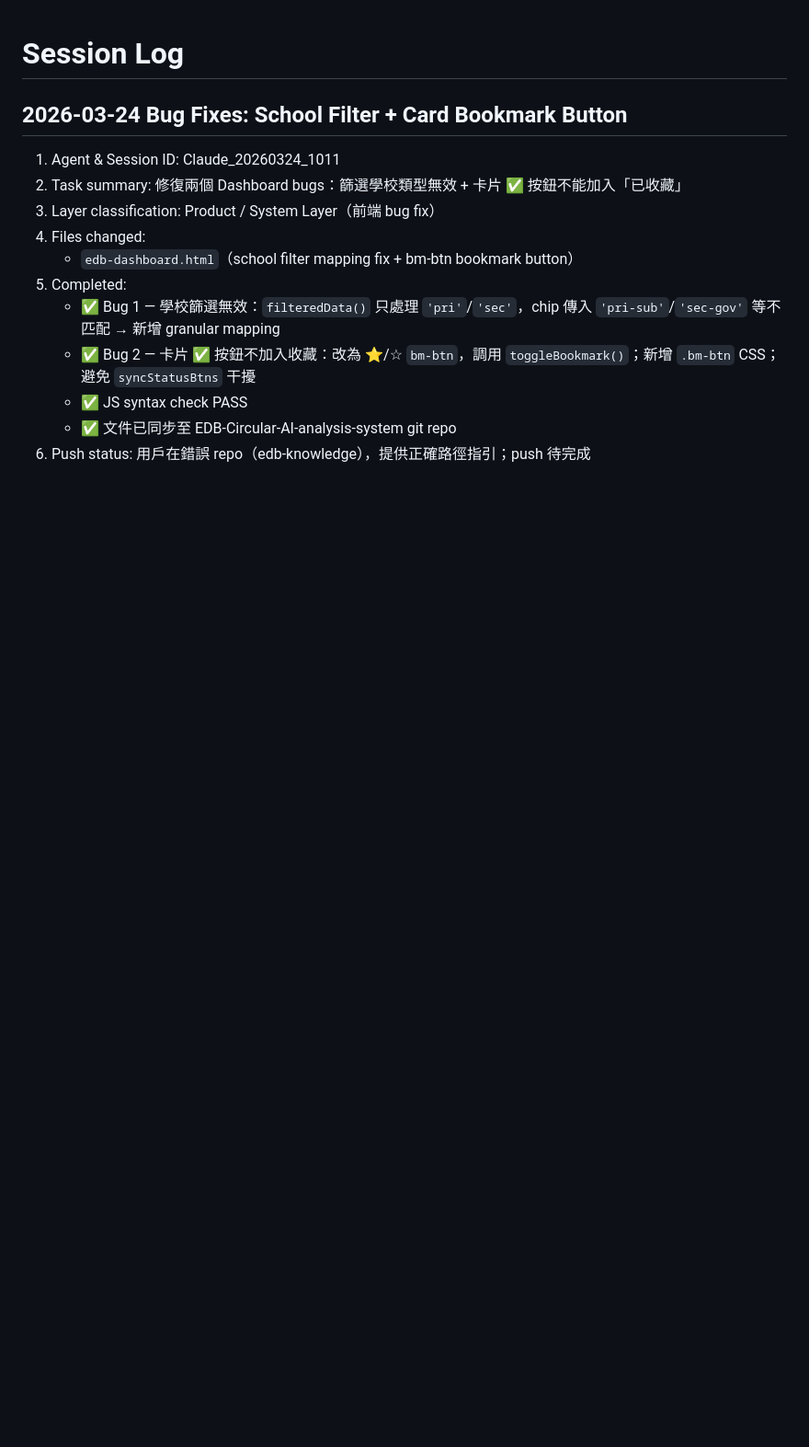
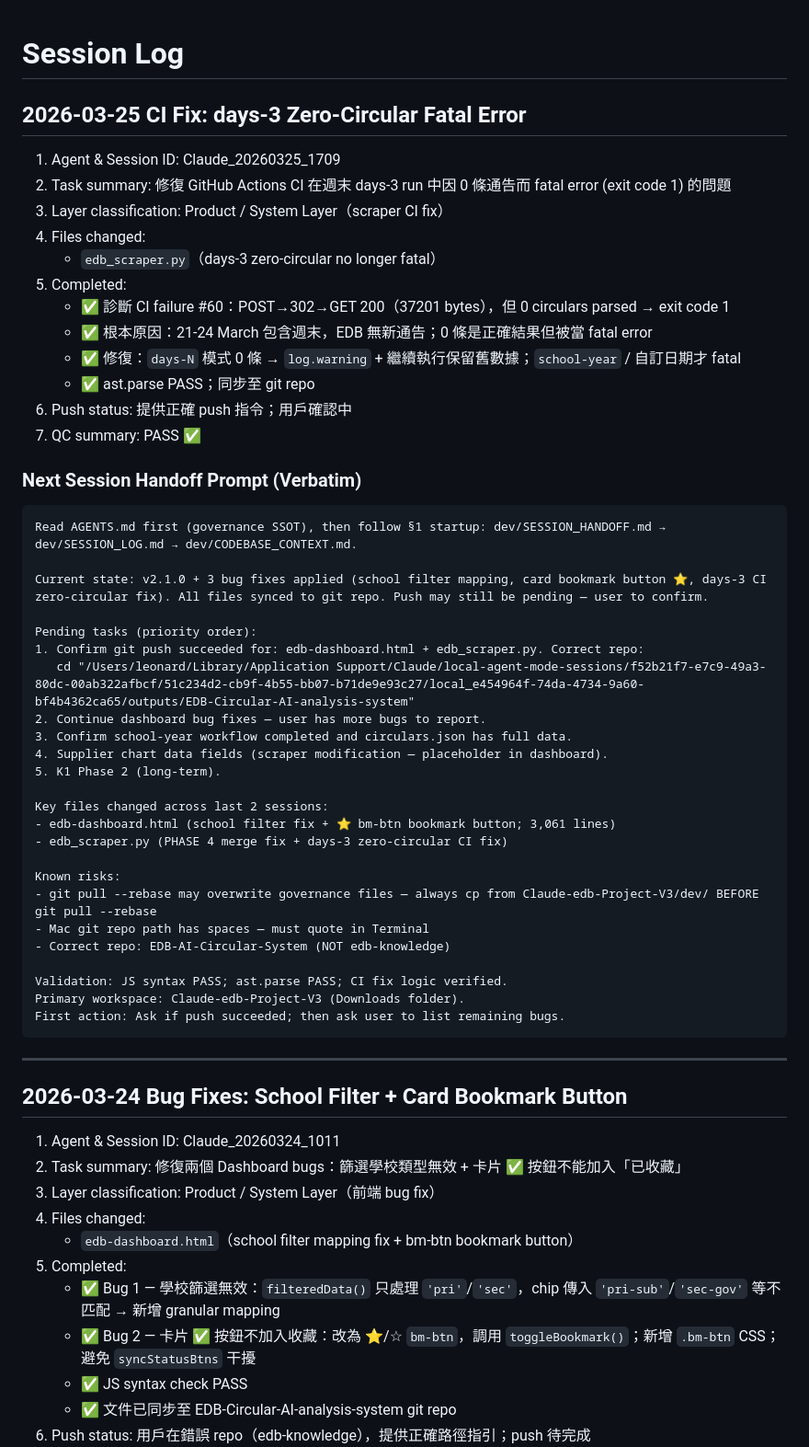
Before and after one commit to Leonard-Wong-Git/EDB-AI-Circular-System, a Markdown page: dev/SESSION_LOG.md, the part around the change. Shown at 92% size. Drawn GitHub-style; blank space fills up the shorter version.

````diff
--- a/dev/SESSION_LOG.md
+++ b/dev/SESSION_LOG.md
@@ -1,4 +1,50 @@
 # Session Log
+
+## 2026-03-25 CI Fix: days-3 Zero-Circular Fatal Error
+
+1. Agent & Session ID: Claude_20260325_1709
+2. Task summary: 修復 GitHub Actions CI 在週末 days-3 run 中因 0 條通告而 fatal error (exit code 1) 的問題
+3. Layer classification: Product / System Layer（scraper CI fix）
+4. Files changed:
+   - `edb_scraper.py`（days-3 zero-circular no longer fatal）
+5. Completed:
+   - ✅ 診斷 CI failure #60：POST→302→GET 200（37201 bytes），但 0 circulars parsed → exit code 1
+   - ✅ 根本原因：21-24 March 包含週末，EDB 無新通告；0 條是正確結果但被當 fatal error
+   - ✅ 修復：`days-N` 模式 0 條 → `log.warning` + 繼續執行保留舊數據；`school-year` / 自訂日期才 fatal
+   - ✅ ast.parse PASS；同步至 git repo
+6. Push status: 提供正確 push 指令；用戶確認中
+7. QC summary: PASS ✅
+
+### Next Session Handoff Prompt (Verbatim)
+
+```text
+Read AGENTS.md first (governance SSOT), then follow §1 startup: dev/SESSION_HANDOFF.md → dev/SESSION_LOG.md → dev/CODEBASE_CONTEXT.md.
+
+Current state: v2.1.0 + 3 bug fixes applied (school filter mapping, card bookmark button ⭐, days-3 CI zero-circular fix). All files synced to git repo. Push may still be pending — user to confirm.
+
+Pending tasks (priority order):
+1. Confirm git push succeeded for: edb-dashboard.html + edb_scraper.py. Correct repo:
+   cd "/Users/leonard/Library/Application Support/Claude/local-agent-mode-sessions/f52b21f7-e7c9-49a3-80dc-00ab322afbcf/51c234d2-cb9f-4b55-bb07-b71de9e93c27/local_e454964f-74da-4734-9a60-bf4b4362ca65/outputs/EDB-Circular-AI-analysis-system"
+2. Continue dashboard bug fixes — user has more bugs to report.
+3. Confirm school-year workflow completed and circulars.json has full data.
+4. Supplier chart data fields (scraper modification — placeholder in dashboard).
+5. K1 Phase 2 (long-term).
+
+Key files changed across last 2 sessions:
+- edb-dashboard.html (school filter fix + ⭐ bm-btn bookmark button; 3,061 lines)
+- edb_scraper.py (PHASE 4 merge fix + days-3 zero-circular CI fix)
+
+Known risks:
+- git pull --rebase may overwrite governance files — always cp from Claude-edb-Project-V3/dev/ BEFORE git pull --rebase
+- Mac git repo path has spaces — must quote in Terminal
+- Correct repo: EDB-AI-Circular-System (NOT edb-knowledge)
+
+Validation: JS syntax PASS; ast.parse PASS; CI fix logic verified.
+Primary workspace: Claude-edb-Project-V3 (Downloads folder).
+First action: Ask if push succeeded; then ask user to list remaining bugs.
+```
+
+---
 
 ## 2026-03-24 Bug Fixes: School Filter + Card Bookmark Button
 
````
Also changed, not shown: dev/SESSION_HANDOFF.md (+18 -17 lines).
